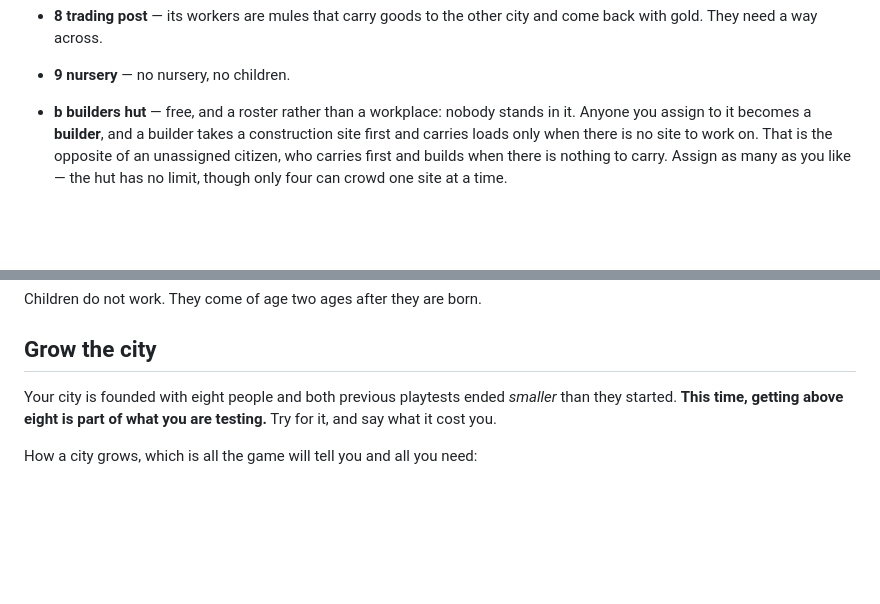
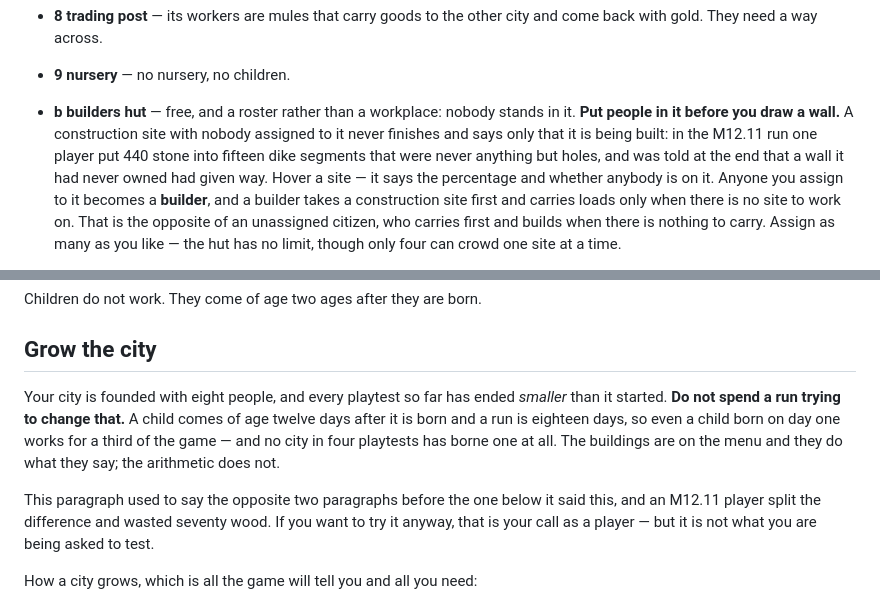
Before and after one commit to sgilson7/floodline, a Markdown page: packaging/browser/AGENT-BRIEF.md, 2 parts joined by grey strips. Rendered like a GitHub page; blank space fills up the shorter version.

```diff
--- a/packaging/browser/AGENT-BRIEF.md
+++ b/packaging/browser/AGENT-BRIEF.md
@@ -141,7 +141,12 @@ the panel:
   and come back with gold. They need a way across.
 * **9 nursery** — no nursery, no children.
 * **b builders hut** — free, and a roster rather than a workplace: nobody
-  stands in it. Anyone you assign to it becomes a **builder**, and a builder
+  stands in it. **Put people in it before you draw a wall.** A construction
+  site with nobody assigned to it never finishes and says only that it is
+  being built: in the M12.11 run one player put 440 stone into fifteen dike
+  segments that were never anything but holes, and was told at the end that a
+  wall it had never owned had given way. Hover a site — it says the percentage
+  and whether anybody is on it. Anyone you assign to it becomes a **builder**, and a builder
   takes a construction site first and carries loads only when there is no site
   to work on. That is the opposite of an unassigned citizen, who carries first
   and builds when there is nothing to carry. Assign as many as you like — the
@@ -206,9 +211,17 @@ Children do not work. They come of age two ages after they are born.
 
 ## Grow the city
 
-Your city is founded with eight people and both previous playtests ended
-*smaller* than they started. **This time, getting above eight is part of what
-you are testing.** Try for it, and say what it cost you.
+Your city is founded with eight people, and every playtest so far has ended
+*smaller* than it started. **Do not spend a run trying to change that.** A
+child comes of age twelve days after it is born and a run is eighteen days, so
+even a child born on day one works for a third of the game — and no city in
+four playtests has borne one at all. The buildings are on the menu and they do
+what they say; the arithmetic does not.
+
+This paragraph used to say the opposite two paragraphs before the one below it
+said this, and an M12.11 player split the difference and wasted seventy wood.
+If you want to try it anyway, that is your call as a player — but it is not
+what you are being asked to test.
 
 How a city grows, which is all the game will tell you and all you need:
 
```
Also changed, not shown: PLAYTEST-M12.md (added, +252 -0 lines).
